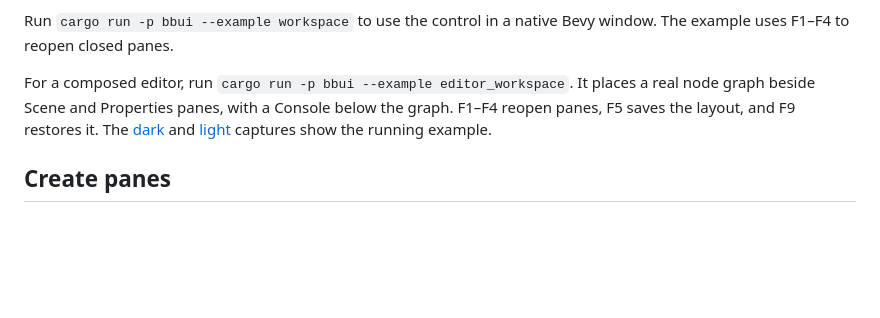
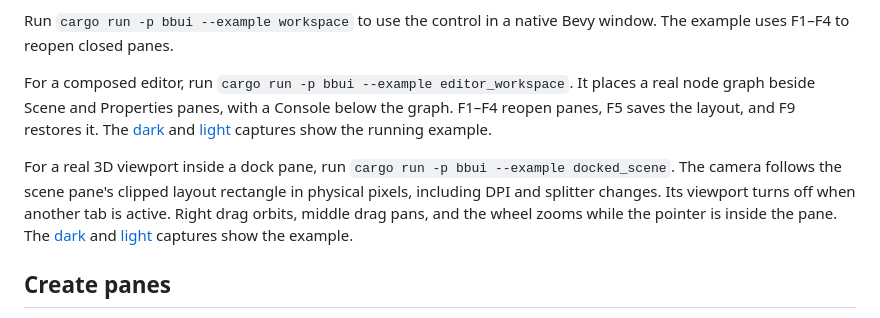
Before and after one commit to urothis/bbui, a Markdown page: docs/workspace.md, the part around the change. Rendered like a GitHub page; blank space fills up the shorter version.

```diff
--- a/docs/workspace.md
+++ b/docs/workspace.md
@@ -11,6 +11,8 @@
 Run `cargo run -p bbui --example workspace` to use the control in a native Bevy window. The example uses F1–F4 to reopen closed panes.
 
 For a composed editor, run `cargo run -p bbui --example editor_workspace`. It places a real node graph beside Scene and Properties panes, with a Console below the graph. F1–F4 reopen panes, F5 saves the layout, and F9 restores it. The [dark](visuals/examples/editor-workspace-dark.png) and [light](visuals/examples/editor-workspace-light.png) captures show the running example.
+
+For a real 3D viewport inside a dock pane, run `cargo run -p bbui --example docked_scene`. The camera follows the scene pane's clipped layout rectangle in physical pixels, including DPI and splitter changes. Its viewport turns off when another tab is active. Right drag orbits, middle drag pans, and the wheel zooms while the pointer is inside the pane. The [dark](visuals/examples/docked-scene-dark.png) and [light](visuals/examples/docked-scene-light.png) captures show the example.
 
 ## Create panes
 
```
Also changed, not shown: docs/visuals/README.md (+3 -0 lines), docs/visuals/examples/docked-scene-dark.png (added), docs/visuals/examples/docked-scene-light.png (added), 3 other files.
